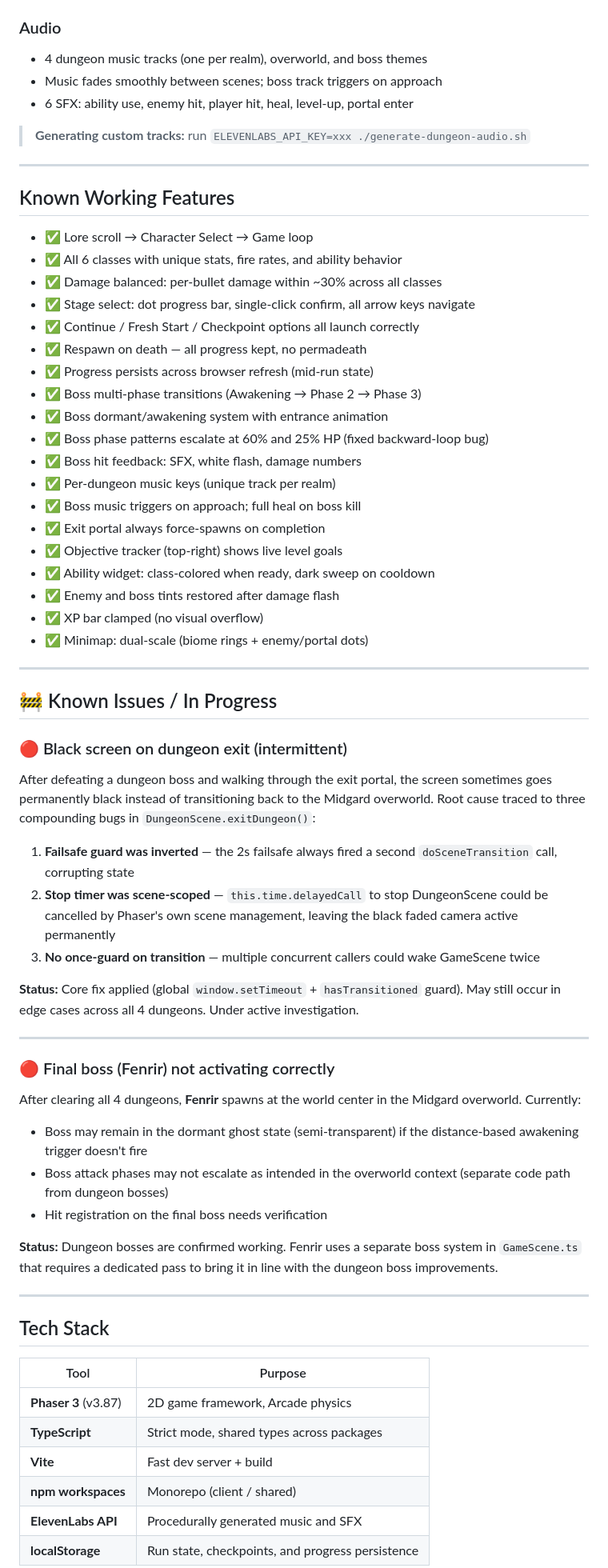
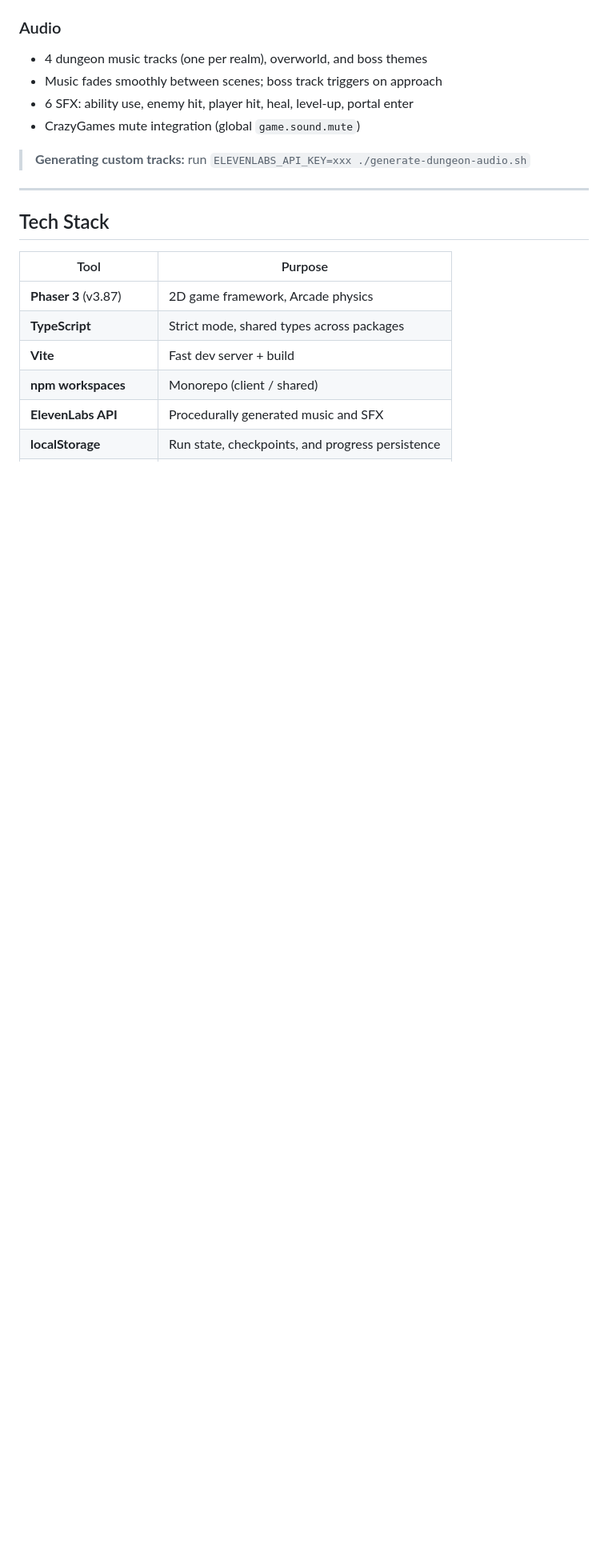
Before and after one commit to spacecitystudioshtx-creator/yggdrasil, a Markdown page: README.md, the part around one of its changes. Shown at 80% size. Rendered like a GitHub page; blank space fills up the shorter version.

```diff
--- a/README.md
+++ b/README.md
@@ -163,55 +200,9 @@ yggdrasil/
 - 4 dungeon music tracks (one per realm), overworld, and boss themes
 - Music fades smoothly between scenes; boss track triggers on approach
 - 6 SFX: ability use, enemy hit, player hit, heal, level-up, portal enter
+- CrazyGames mute integration (global `game.sound.mute`)
 
 > **Generating custom tracks:** run `ELEVENLABS_API_KEY=xxx ./generate-dungeon-audio.sh`
-
----
-
-## Known Working Features
-
-- ✅ Lore scroll → Character Select → Game loop
-- ✅ All 6 classes with unique stats, fire rates, and ability behavior
-- ✅ Damage balanced: per-bullet damage within ~30% across all classes
-- ✅ Stage select: dot progress bar, single-click confirm, all arrow keys navigate
-- ✅ Continue / Fresh Start / Checkpoint options all launch correctly
-- ✅ Respawn on death — all progress kept, no permadeath
-- ✅ Progress persists across browser refresh (mid-run state)
-- ✅ Boss multi-phase transitions (Awakening → Phase 2 → Phase 3)
-- ✅ Boss dormant/awakening system with entrance animation
-- ✅ Boss phase patterns escalate at 60% and 25% HP (fixed backward-loop bug)
-- ✅ Boss hit feedback: SFX, white flash, damage numbers
-- ✅ Per-dungeon music keys (unique track per realm)
-- ✅ Boss music triggers on approach; full heal on boss kill
-- ✅ Exit portal always force-spawns on completion
-- ✅ Objective tracker (top-right) shows live level goals
-- ✅ Ability widget: class-colored when ready, dark sweep on cooldown
-- ✅ Enemy and boss tints restored after damage flash
-- ✅ XP bar clamped (no visual overflow)
-- ✅ Minimap: dual-scale (biome rings + enemy/portal dots)
-
----
-
-## 🚧 Known Issues / In Progress
-
-### 🔴 Black screen on dungeon exit (intermittent)
-After defeating a dungeon boss and walking through the exit portal, the screen sometimes goes permanently black instead of transitioning back to the Midgard overworld. Root cause traced to three compounding bugs in `DungeonScene.exitDungeon()`:
-
-1. **Failsafe guard was inverted** — the 2s failsafe always fired a second `doSceneTransition` call, corrupting state
-2. **Stop timer was scene-scoped** — `this.time.delayedCall` to stop DungeonScene could be cancelled by Phaser's own scene management, leaving the black faded camera active permanently
-3. **No once-guard on transition** — multiple concurrent callers could wake GameScene twice
-
-**Status:** Core fix applied (global `window.setTimeout` + `hasTransitioned` guard). May still occur in edge cases across all 4 dungeons. Under active investigation.
-
----
-
-### 🔴 Final boss (Fenrir) not activating correctly
-After clearing all 4 dungeons, **Fenrir** spawns at the world center in the Midgard overworld. Currently:
-- Boss may remain in the dormant ghost state (semi-transparent) if the distance-based awakening trigger doesn't fire
-- Boss attack phases may not escalate as intended in the overworld context (separate code path from dungeon bosses)
-- Hit registration on the final boss needs verification
-
-**Status:** Dungeon bosses are confirmed working. Fenrir uses a separate boss system in `GameScene.ts` that requires a dedicated pass to bring it in line with the dungeon boss improvements.
 
 ---
 
```
Also changed, not shown: other parts of README.md (+59 -17 lines).
